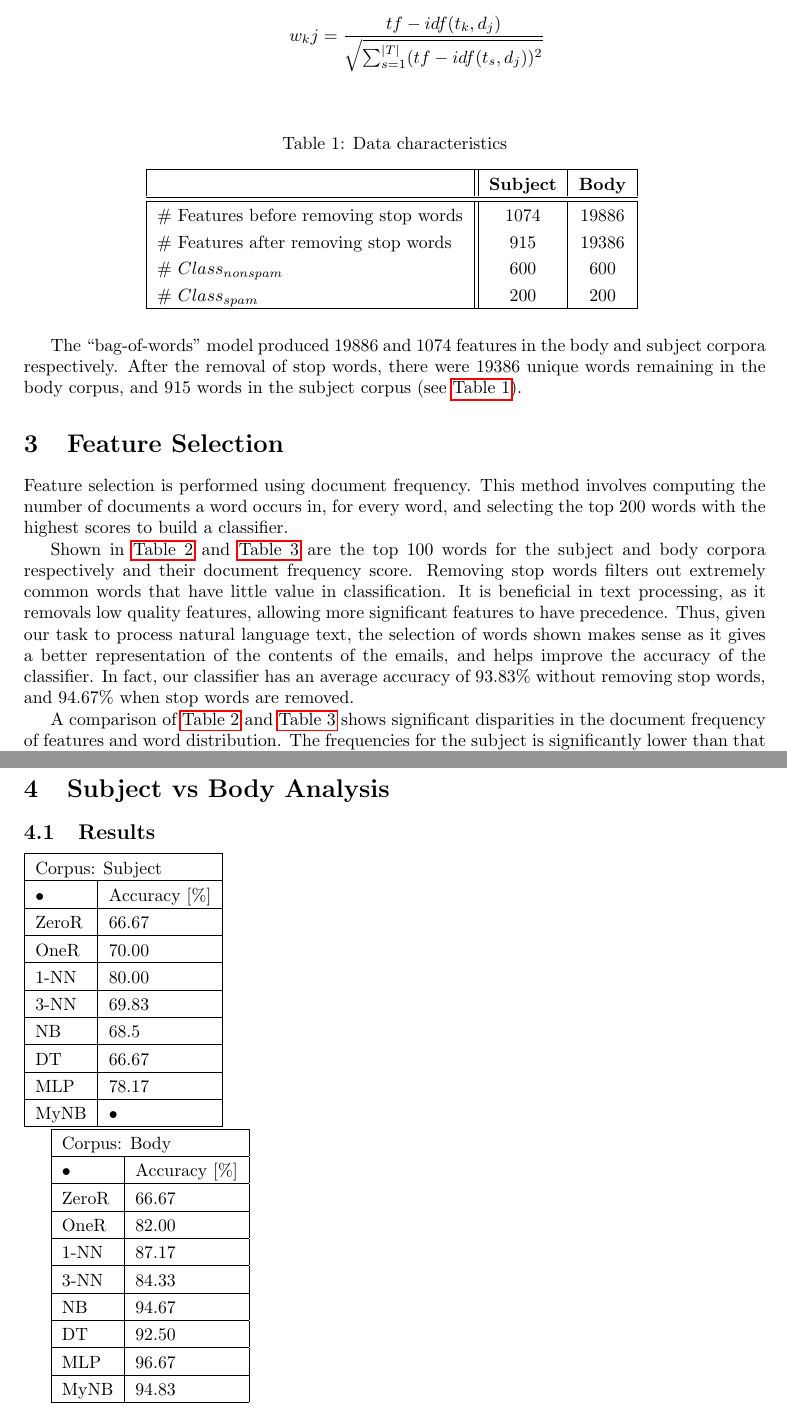
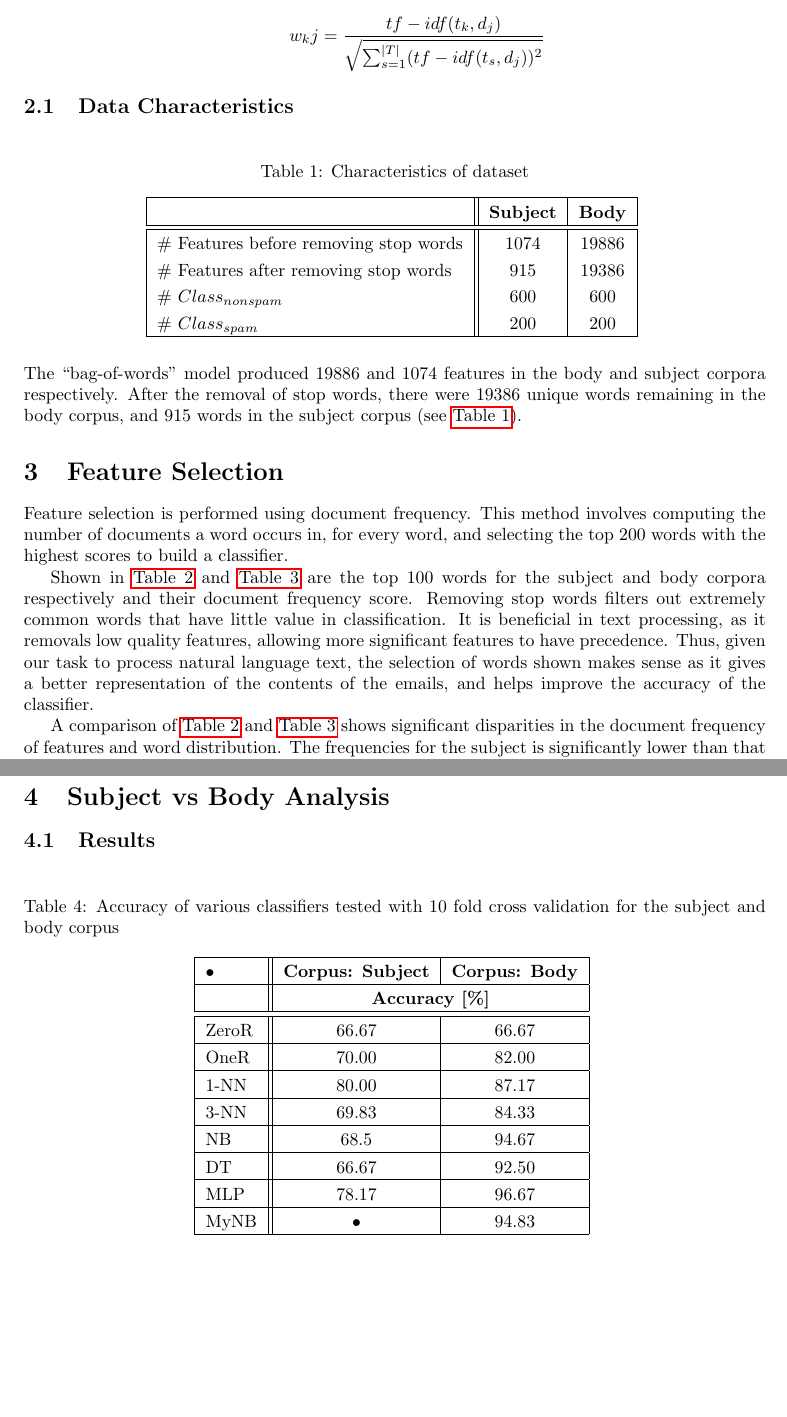
Before and after one commit to Shubor/ban-spam, a LaTeX document (report.tex): two parts of pages 2 and 5 of 6 before the commit and two parts of pages 2 and 5 of 5 after it, joined at a grey line, cut so that both start at the same text, the shorter picture padded with empty space. Compiled offline with pdfLaTeX.

Commit message:
changes to report

```diff
--- a/report.tex
+++ b/report.tex
@@ -52,10 +52,12 @@ $$ tf-idf(t_k, d_j) = \#(t_k, d_j) \times \log \frac{|Tr|}{\#Tr(t_k)} $$
 $$ w_kj = \frac{tf-idf(t_k, d_j)}{\sqrt{\sum_{s=1}^{|T|} (tf-idf(t_s, d_j))^2 }} $$
 \end{enumerate}
 
+\subsection{Data Characteristics}
+
 \setlength\extrarowheight{3pt}
 \begin{table}[H]
 \centering
-\caption{Data characteristics}\vspace{1em}
+\caption{Characteristics of dataset}\vspace{1em}
 \begin{tabular}{|l||c|c|}
 \hline
 & \textbf{Subject} & \textbf{Body} \\
@@ -77,7 +79,7 @@ The ``bag-of-words" model produced 19886 and 1074 features in the body and subje
 % Does the selection make sense to you given the task? Are the two lists similar?
 Feature selection is performed using document frequency. This method involves computing the number of documents a word occurs in, for every word, and selecting the top 200 words with the highest scores to build a classifier.
 
-Shown in \autoref{table:subjcorpus} and \autoref{table:bodycorpus} are the top 100 words for the subject and body corpora respectively and their document frequency score. Removing stop words filters out extremely common words that have little value in classification. It is beneficial in text processing, as it removals low quality features, allowing more significant features to have precedence. Thus, given our task to process natural language text, the selection of words shown makes sense as it gives a better representation of the contents of the emails, and helps improve the accuracy of the classifier. In fact, our classifier has an average accuracy of 93.83\% without removing stop words, and 94.67\% when stop words are removed.
+Shown in \autoref{table:subjcorpus} and \autoref{table:bodycorpus} are the top 100 words for the subject and body corpora respectively and their document frequency score. Removing stop words filters out extremely common words that have little value in classification. It is beneficial in text processing, as it removals low quality features, allowing more significant features to have precedence. Thus, given our task to process natural language text, the selection of words shown makes sense as it gives a better representation of the contents of the emails, and helps improve the accuracy of the classifier. %Classifier has an average accuracy of 93.83\% without removing stop words, and 94.67\% when stop words are removed.
 
 A comparison of \autoref{table:subjcorpus} and \autoref{table:bodycorpus} shows significant disparities in the document frequency of features and word distribution. The frequencies for the subject is significantly lower than that of the body. Whilst some features are shared between subject and body, most features selected are different.
 
@@ -181,57 +183,96 @@ A comparison of \autoref{table:subjcorpus} and \autoref{table:bodycorpus} shows
 \subsection{Results}
 
 % Results - Fill in the following tables where ZeroR, OneR, NB, DT and MLP are the Weka’s classifiers tested with Weka’s 10 fold cross validation; MyNB is your NB tested with your 10-fold cross validation.
-\begin{tabular}{|l|l|}
+
+% \begin{table}[H]
+% \centering
+% \caption{Accuracy of various classifiers tested with 10 fold cross validation for the subject and body corpus}\vspace{1em}
+% \begin{tabular}{|l|l|}
+% \hline
+% \multicolumn{2}{|l|}{\textbf{Corpus: Subject}} \\
+% \hline
+% • & \textbf{Accuracy [\%]} \\
+% \hline
+% ZeroR & 66.67 \\
+% \hline
+% OneR & 70.00 \\
+% \hline
+% 1-NN & 80.00 \\
+% \hline
+% 3-NN & 69.83 \\
+% \hline
+% NB & 68.5 \\
+% \hline
+% DT & 66.67 \\
+% \hline
+% MLP & 78.17 \\
+% \hline
+% MyNB & • \\
+% \hline
+% \end{tabular}
+% \begin{tabular}{|l|l|}
+% \hline
+% \multicolumn{2}{|l|}{\textbf{Corpus: Body}} \\
+% \hline
+% • & \textbf{Accuracy [\%]} \\
+% \hline
+% ZeroR & 66.67 \\
+% \hline
+% OneR & 82.00 \\
+% \hline
+% 1-NN & 87.17 \\
+% \hline
+% 3-NN & 84.33 \\
+% \hline
+% NB & 94.67 \\
+% \hline
+% DT & 92.50 \\
+% \hline
+% MLP & 96.67 \\
+% \hline
+% MyNB & 94.83 \\
+% \hline
+% \end{tabular}
+% \label{table:results}
+% \end{table}
+
+\begin{table}[H]
+\centering
+\caption{Accuracy of various classifiers tested with 10 fold cross validation for the subject and body corpus}\vspace{1em}
+\begin{tabular}{|l||c|c|}
 \hline
-\multicolumn{2}{|l|}{Corpus: Subject} \\
+• & \textbf{Corpus: Subject} & \textbf{Corpus: Body} \\
 \hline
-• & Accuracy [\%] \\
+& \multicolumn{2}{c|}{\textbf{Accuracy [\%]}} \\
+\hline\hline
+ZeroR & 66.67 & 66.67 \\
 \hline
-ZeroR & 66.67 \\
+OneR & 70.00 & 82.00 \\
 \hline
-OneR & 70.00 \\
+1-NN & 80.00 & 87.17 \\
 \hline
-1-NN & 80.00 \\
+3-NN & 69.83 & 84.33 \\
 \hline
-3-NN & 69.83 \\
+NB & 68.5 & 94.67 \\
 \hline
-NB & 68.5 \\
+DT & 66.67 & 92.50 \\
 \hline
-DT & 66.67 \\
+MLP & 78.17 & 96.67 \\
 \hline
-MLP & 78.17 \\
-\hline
-MyNB & • \\
+MyNB & • & 94.83 \\
 \hline
 \end{tabular}
-
-\begin{tabular}{|l|l|}
-\hline
-\multicolumn{2}{|l|}{Corpus: Body} \\
-\hline
-• & Accuracy [\%] \\
-\hline
-ZeroR & 66.67 \\
-\hline
-OneR & 82.00 \\
-\hline
-1-NN & 87.17 \\
-\hline
-3-NN & 84.33 \\
-\hline
-NB & 94.67 \\
-\hline
-DT & 92.50 \\
-\hline
-MLP & 96.67 \\
-\hline
-MyNB & 94.83 \\
-\hline
-\end{tabular}
+\label{table:results}
+\end{table}
 
 \subsection{Discussion}
 
 % Discussion – compare the performance of the classifiers on the 2 corpora, compare your NB with the Weka’s NB, anything else you consider important.
+%
+% -correct and deep discussion of the results
+% ----comparison between the classifiers (accuracy, training time, other advantages)
+% ----myNB vs Weka’s NB
+% ----comparison between the 2 corpora
 
 \section{Challenge Analysis}
 
```
Also changed, not shown: report.pdf, report.tex (2 more changed lines).
